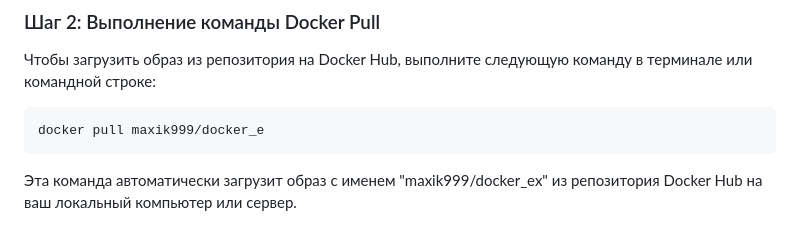
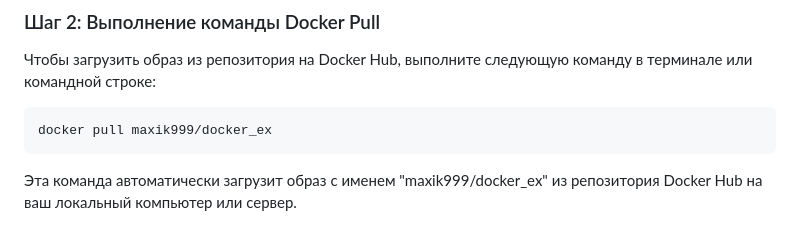
Before and after one commit to milkcookie13/PatrioticMusicParser, a Markdown page: README.md, the part around the change. GitHub-like rendering.

````diff
--- a/README.md
+++ b/README.md
@@ -14,7 +14,7 @@
 ### Шаг 2: Выполнение команды Docker Pull
 Чтобы загрузить образ из репозитория на Docker Hub, выполните следующую команду в терминале или командной строке:
 ```bash
-docker pull maxik999/docker_e
+docker pull maxik999/docker_ex
 ```
 
 Эта команда автоматически загрузит образ с именем "maxik999/docker_ex" из репозитория Docker Hub на ваш локальный компьютер или сервер.
````
